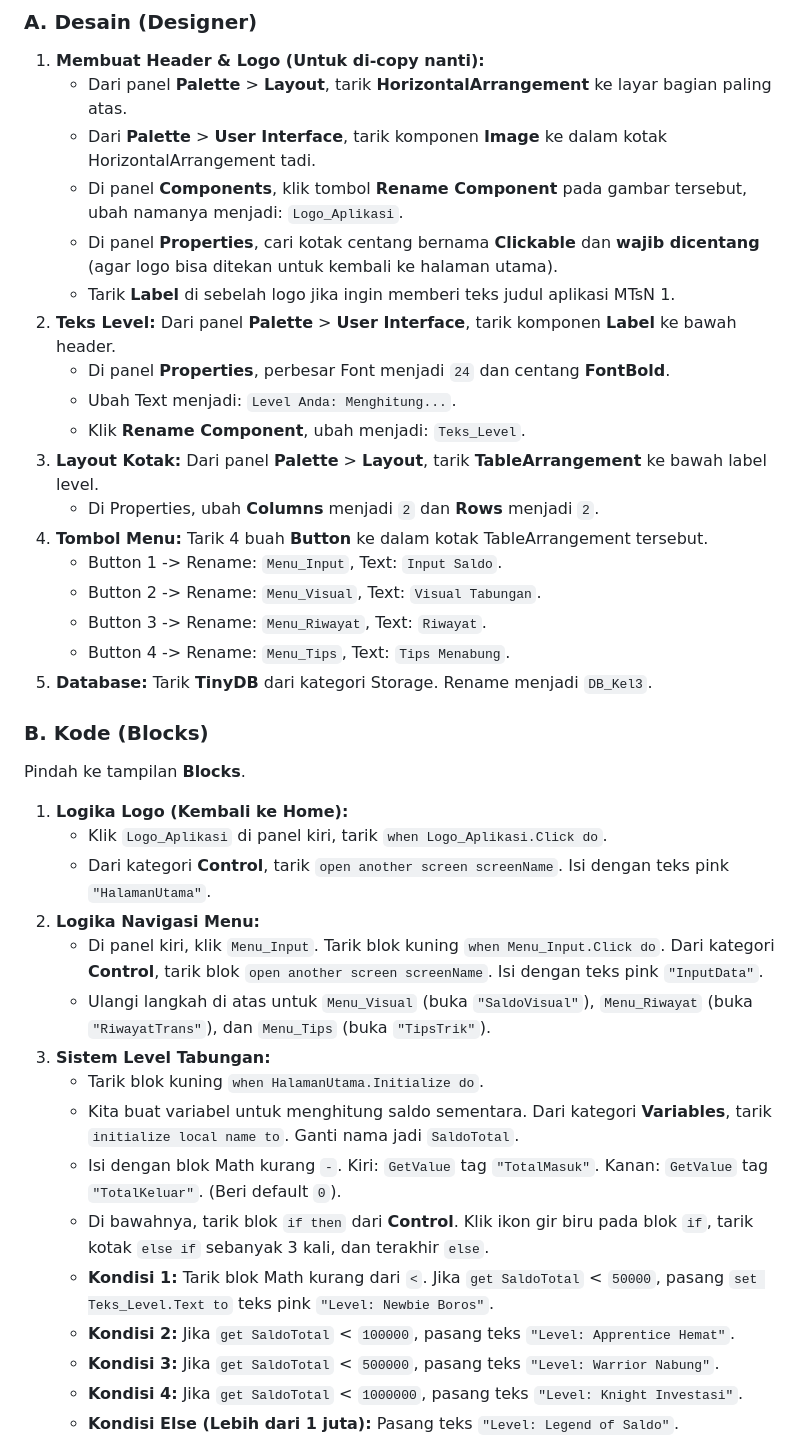
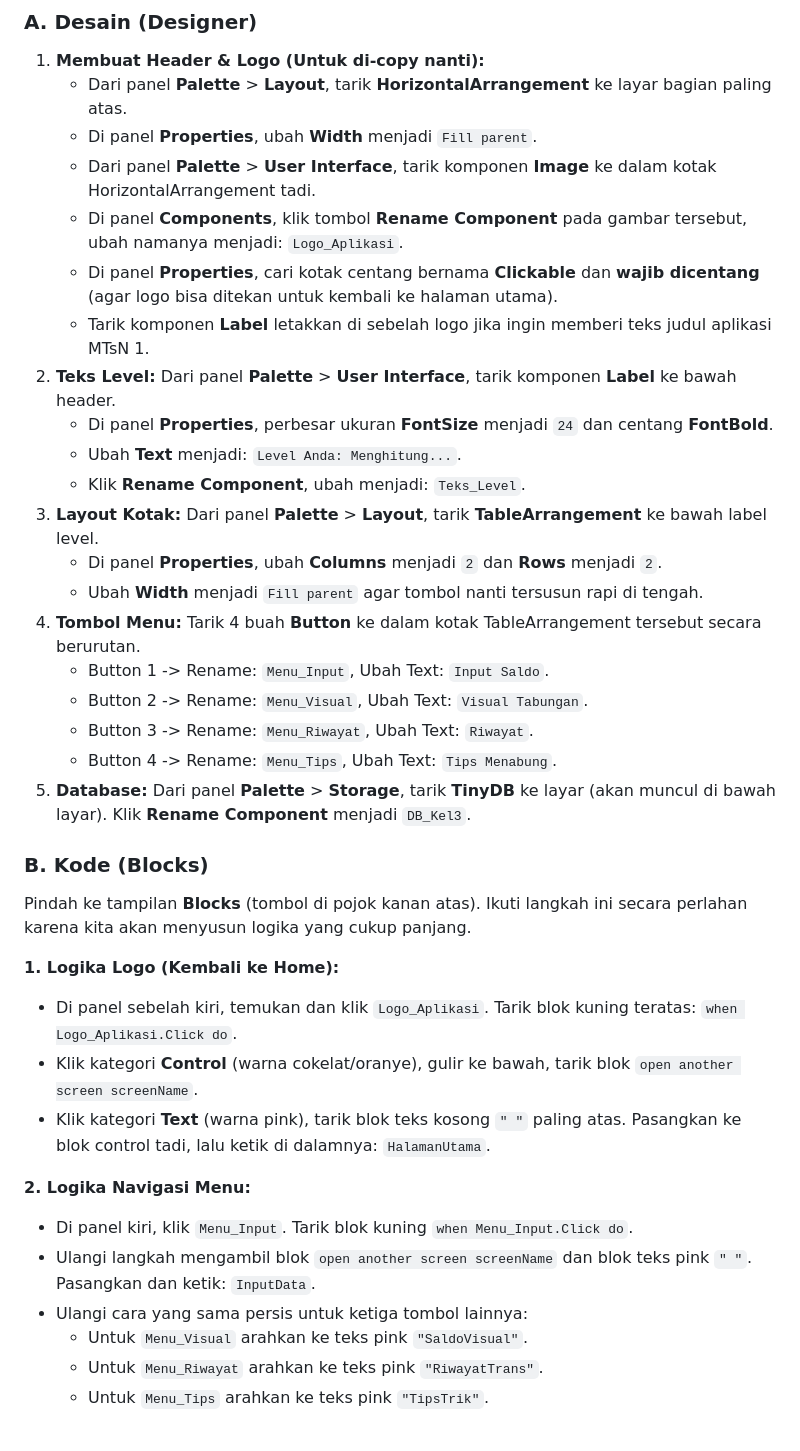
Before and after one commit to raisramadhani/ruangguru-mts1-codingfest, a Markdown page: mts1-kel3.md, the part around one of its changes. Drawn GitHub-style.

Commit message:
feat kel3 tahap 2 lebih detail

```diff
--- a/mts1-kel3.md
+++ b/mts1-kel3.md
@@ -64,40 +64,41 @@ Pastikan di bagian atas layar App Inventor, Anda sedang berada di Screen **Halam
 
 1. **Membuat Header & Logo (Untuk di-copy nanti):**
    - Dari panel **Palette** > **Layout**, tarik **HorizontalArrangement** ke layar bagian paling atas.
-   - Dari **Palette** > **User Interface**, tarik komponen **Image** ke dalam kotak HorizontalArrangement tadi.
+   - Di panel **Properties**, ubah **Width** menjadi `Fill parent`.
+   - Dari panel **Palette** > **User Interface**, tarik komponen **Image** ke dalam kotak HorizontalArrangement tadi.
    - Di panel **Components**, klik tombol **Rename Component** pada gambar tersebut, ubah namanya menjadi: `Logo_Aplikasi`.
    - Di panel **Properties**, cari kotak centang bernama **Clickable** dan **wajib dicentang** (agar logo bisa ditekan untuk kembali ke halaman utama).
-   - Tarik **Label** di sebelah logo jika ingin memberi teks judul aplikasi MTsN 1.
+   - Tarik komponen **Label** letakkan di sebelah logo jika ingin memberi teks judul aplikasi MTsN 1.
 2. **Teks Level:** Dari panel **Palette** > **User Interface**, tarik komponen **Label** ke bawah header.
-   - Di panel **Properties**, perbesar Font menjadi `24` dan centang **FontBold**.
-   - Ubah Text menjadi: `Level Anda: Menghitung...`.
+   - Di panel **Properties**, perbesar ukuran **FontSize** menjadi `24` dan centang **FontBold**.
+   - Ubah **Text** menjadi: `Level Anda: Menghitung...`.
    - Klik **Rename Component**, ubah menjadi: `Teks_Level`.
 3. **Layout Kotak:** Dari panel **Palette** > **Layout**, tarik **TableArrangement** ke bawah label level.
-   - Di Properties, ubah **Columns** menjadi `2` dan **Rows** menjadi `2`.
-4. **Tombol Menu:** Tarik 4 buah **Button** ke dalam kotak TableArrangement tersebut.
-   - Button 1 -> Rename: `Menu_Input`, Text: `Input Saldo`.
-   - Button 2 -> Rename: `Menu_Visual`, Text: `Visual Tabungan`.
-   - Button 3 -> Rename: `Menu_Riwayat`, Text: `Riwayat`.
-   - Button 4 -> Rename: `Menu_Tips`, Text: `Tips Menabung`.
-5. **Database:** Tarik **TinyDB** dari kategori Storage. Rename menjadi `DB_Kel3`.
+   - Di panel **Properties**, ubah **Columns** menjadi `2` dan **Rows** menjadi `2`.
+   - Ubah **Width** menjadi `Fill parent` agar tombol nanti tersusun rapi di tengah.
+4. **Tombol Menu:** Tarik 4 buah **Button** ke dalam kotak TableArrangement tersebut secara berurutan.
+   - Button 1 -> Rename: `Menu_Input`, Ubah Text: `Input Saldo`.
+   - Button 2 -> Rename: `Menu_Visual`, Ubah Text: `Visual Tabungan`.
+   - Button 3 -> Rename: `Menu_Riwayat`, Ubah Text: `Riwayat`.
+   - Button 4 -> Rename: `Menu_Tips`, Ubah Text: `Tips Menabung`.
+5. **Database:** Dari panel **Palette** > **Storage**, tarik **TinyDB** ke layar (akan muncul di bawah layar). Klik **Rename Component** menjadi `DB_Kel3`.
 
 ### B. Kode (Blocks)
 
-Pindah ke tampilan **Blocks**.
+Pindah ke tampilan **Blocks** (tombol di pojok kanan atas). Ikuti langkah ini secara perlahan karena kita akan menyusun logika yang cukup panjang.
 
-1. **Logika Logo (Kembali ke Home):**
-   - Klik `Logo_Aplikasi` di panel kiri, tarik `when Logo_Aplikasi.Click do`.
-   - Dari kategori **Control**, tarik `open another screen screenName`. Isi dengan teks pink `"HalamanUtama"`.
-2. **Logika Navigasi Menu:**
-   - Di panel kiri, klik `Menu_Input`. Tarik blok kuning `when Menu_Input.Click do`. Dari kategori **Control**, tarik blok `open another screen screenName`. Isi dengan teks pink `"InputData"`.
-   - Ulangi langkah di atas untuk `Menu_Visual` (buka `"SaldoVisual"`), `Menu_Riwayat` (buka `"RiwayatTrans"`), dan `Menu_Tips` (buka `"TipsTrik"`).
-3. **Sistem Level Tabungan:**
-   - Tarik blok kuning `when HalamanUtama.Initialize do`.
-   - Kita buat variabel untuk menghitung saldo sementara. Dari kategori **Variables**, tarik `initialize local name to`. Ganti nama jadi `SaldoTotal`.
-   - Isi dengan blok Math kurang `-`. Kiri: `GetValue` tag `"TotalMasuk"`. Kanan: `GetValue` tag `"TotalKeluar"`. (Beri default `0`).
-   - Di bawahnya, tarik blok `if then` dari **Control**. Klik ikon gir biru pada blok `if`, tarik kotak `else if` sebanyak 3 kali, dan terakhir `else`.
-   - **Kondisi 1:** Tarik blok Math kurang dari `<`. Jika `get SaldoTotal` < `50000`, pasang `set Teks_Level.Text to` teks pink `"Level: Newbie Boros"`.
-   - **Kondisi 2:** Jika `get SaldoTotal` < `100000`, pasang teks `"Level: Apprentice Hemat"`.
-   - **Kondisi 3:** Jika `get SaldoTotal` < `500000`, pasang teks `"Level: Warrior Nabung"`.
-   - **Kondisi 4:** Jika `get SaldoTotal` < `1000000`, pasang teks `"Level: Knight Investasi"`.
-   - **Kondisi Else (Lebih dari 1 juta):** Pasang teks `"Level: Legend of Saldo"`.
+**1. Logika Logo (Kembali ke Home):**
+
+- Di panel sebelah kiri, temukan dan klik `Logo_Aplikasi`. Tarik blok kuning teratas: `when Logo_Aplikasi.Click do`.
+- Klik kategori **Control** (warna cokelat/oranye), gulir ke bawah, tarik blok `open another screen screenName`.
+- Klik kategori **Text** (warna pink), tarik blok teks kosong `" "` paling atas. Pasangkan ke blok control tadi, lalu ketik di dalamnya: `HalamanUtama`.
+
+**2. Logika Navigasi Menu:**
+
+- Di panel kiri, klik `Menu_Input`. Tarik blok kuning `when Menu_Input.Click do`.
+- Ulangi langkah mengambil blok `open another screen screenName` dan blok teks pink `" "`. Pasangkan dan ketik: `InputData`.
+- Ulangi cara yang sama persis untuk ketiga tombol lainnya:
+  - Untuk `Menu_Visual` arahkan ke teks pink `"SaldoVisual"`.
+  - Untuk `Menu_Riwayat` arahkan ke teks pink `"RiwayatTrans"`.
+  - Untuk `Menu_Tips` arahkan ke teks pink `"TipsTrik"`.
+
```
Also changed, not shown: other parts of mts1-kel3.md (+33 -0 lines).
